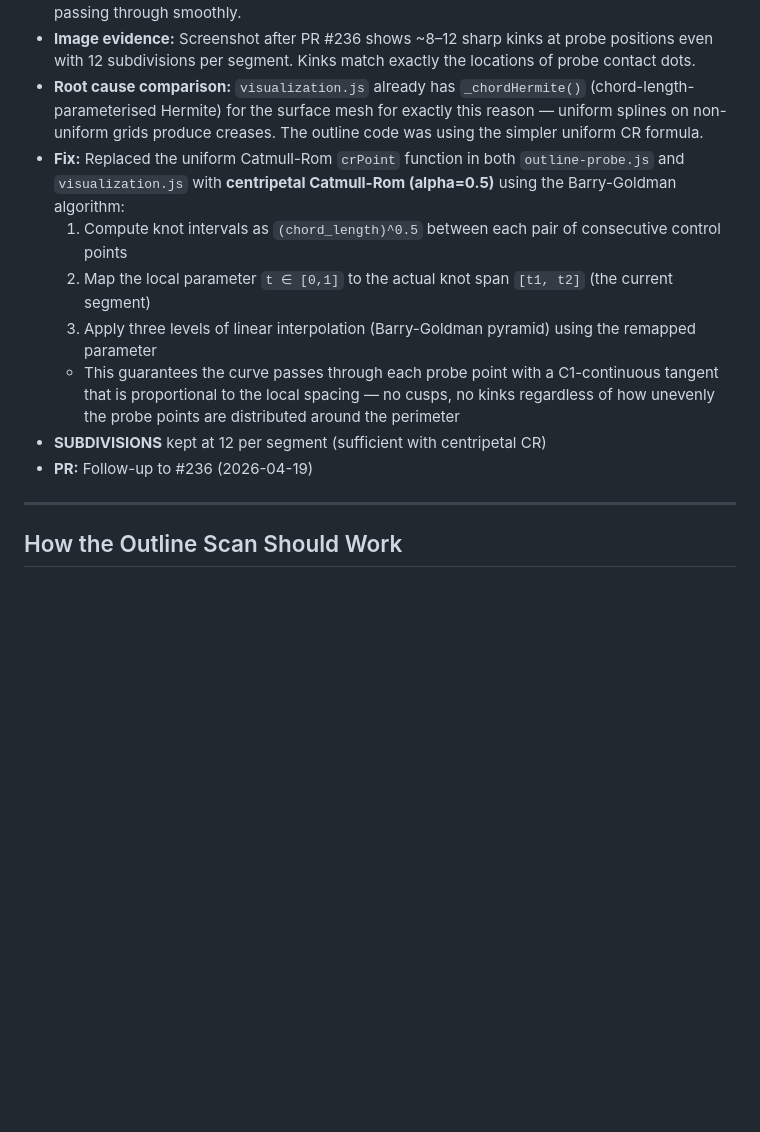
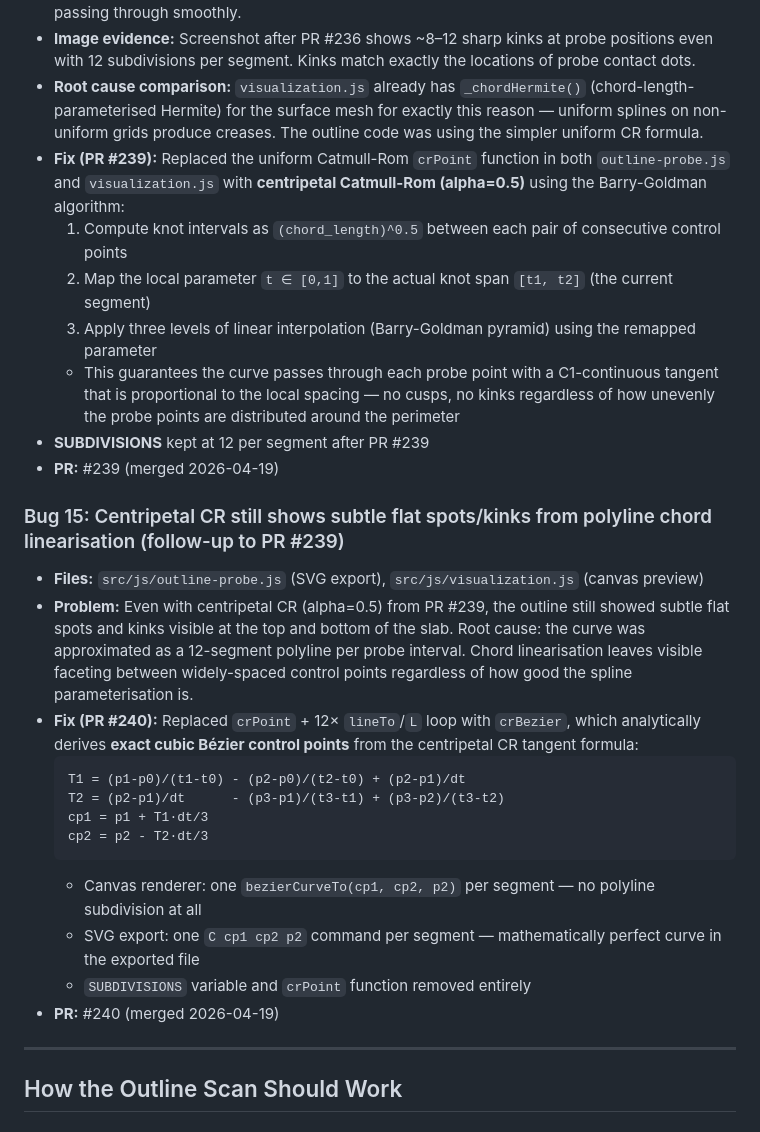
Before and after one commit to Badgerk1/live-edge-3d-probe, a Markdown page: docs/dev-log-outline-tab-2026-04-18.md, the part around the change. Drawn GitHub-style; blank space fills up the shorter version.

````diff
--- a/docs/dev-log-outline-tab-2026-04-18.md
+++ b/docs/dev-log-outline-tab-2026-04-18.md
@@ -155,13 +155,28 @@ for 360 edge detection and face probing on live edge wood slabs.
 - **Problem:** PR #236 added subdivision (12 steps per segment) but still produced visible kinks/corners at probe point locations. Root cause: **uniform Catmull-Rom** assumes equally-spaced control points. When probe points are non-uniformly spaced (e.g. corner vs. edge points of a live-edge slab vary widely in arc-length), the tangent vectors at each point are dominated by the longer neighbouring chord, bending the curve sharply at that point rather than passing through smoothly.
 - **Image evidence:** Screenshot after PR #236 shows ~8–12 sharp kinks at probe positions even with 12 subdivisions per segment. Kinks match exactly the locations of probe contact dots.
 - **Root cause comparison:** `visualization.js` already has `_chordHermite()` (chord-length-parameterised Hermite) for the surface mesh for exactly this reason — uniform splines on non-uniform grids produce creases. The outline code was using the simpler uniform CR formula.
-- **Fix:** Replaced the uniform Catmull-Rom `crPoint` function in both `outline-probe.js` and `visualization.js` with **centripetal Catmull-Rom (alpha=0.5)** using the Barry-Goldman algorithm:
+- **Fix (PR #239):** Replaced the uniform Catmull-Rom `crPoint` function in both `outline-probe.js` and `visualization.js` with **centripetal Catmull-Rom (alpha=0.5)** using the Barry-Goldman algorithm:
   1. Compute knot intervals as `(chord_length)^0.5` between each pair of consecutive control points
   2. Map the local parameter `t ∈ [0,1]` to the actual knot span `[t1, t2]` (the current segment)
   3. Apply three levels of linear interpolation (Barry-Goldman pyramid) using the remapped parameter
   - This guarantees the curve passes through each probe point with a C1-continuous tangent that is proportional to the local spacing — no cusps, no kinks regardless of how unevenly the probe points are distributed around the perimeter
-- **SUBDIVISIONS** kept at 12 per segment (sufficient with centripetal CR)
-- **PR:** Follow-up to #236 (2026-04-19)
+- **SUBDIVISIONS** kept at 12 per segment after PR #239
+- **PR:** #239 (merged 2026-04-19)
+
+### Bug 15: Centripetal CR still shows subtle flat spots/kinks from polyline chord linearisation (follow-up to PR #239)
+- **Files:** `src/js/outline-probe.js` (SVG export), `src/js/visualization.js` (canvas preview)
+- **Problem:** Even with centripetal CR (alpha=0.5) from PR #239, the outline still showed subtle flat spots and kinks visible at the top and bottom of the slab. Root cause: the curve was approximated as a 12-segment polyline per probe interval. Chord linearisation leaves visible faceting between widely-spaced control points regardless of how good the spline parameterisation is.
+- **Fix (PR #240):** Replaced `crPoint` + 12× `lineTo`/`L` loop with `crBezier`, which analytically derives **exact cubic Bézier control points** from the centripetal CR tangent formula:
+  ```
+  T1 = (p1-p0)/(t1-t0) - (p2-p0)/(t2-t0) + (p2-p1)/dt
+  T2 = (p2-p1)/dt      - (p3-p1)/(t3-t1) + (p3-p2)/(t3-t2)
+  cp1 = p1 + T1·dt/3
+  cp2 = p2 - T2·dt/3
+  ```
+  - Canvas renderer: one `bezierCurveTo(cp1, cp2, p2)` per segment — no polyline subdivision at all
+  - SVG export: one `C cp1 cp2 p2` command per segment — mathematically perfect curve in the exported file
+  - `SUBDIVISIONS` variable and `crPoint` function removed entirely
+- **PR:** #240 (merged 2026-04-19)
 
 ---
 
````
Also changed, not shown: README.md (+9 -8 lines).
